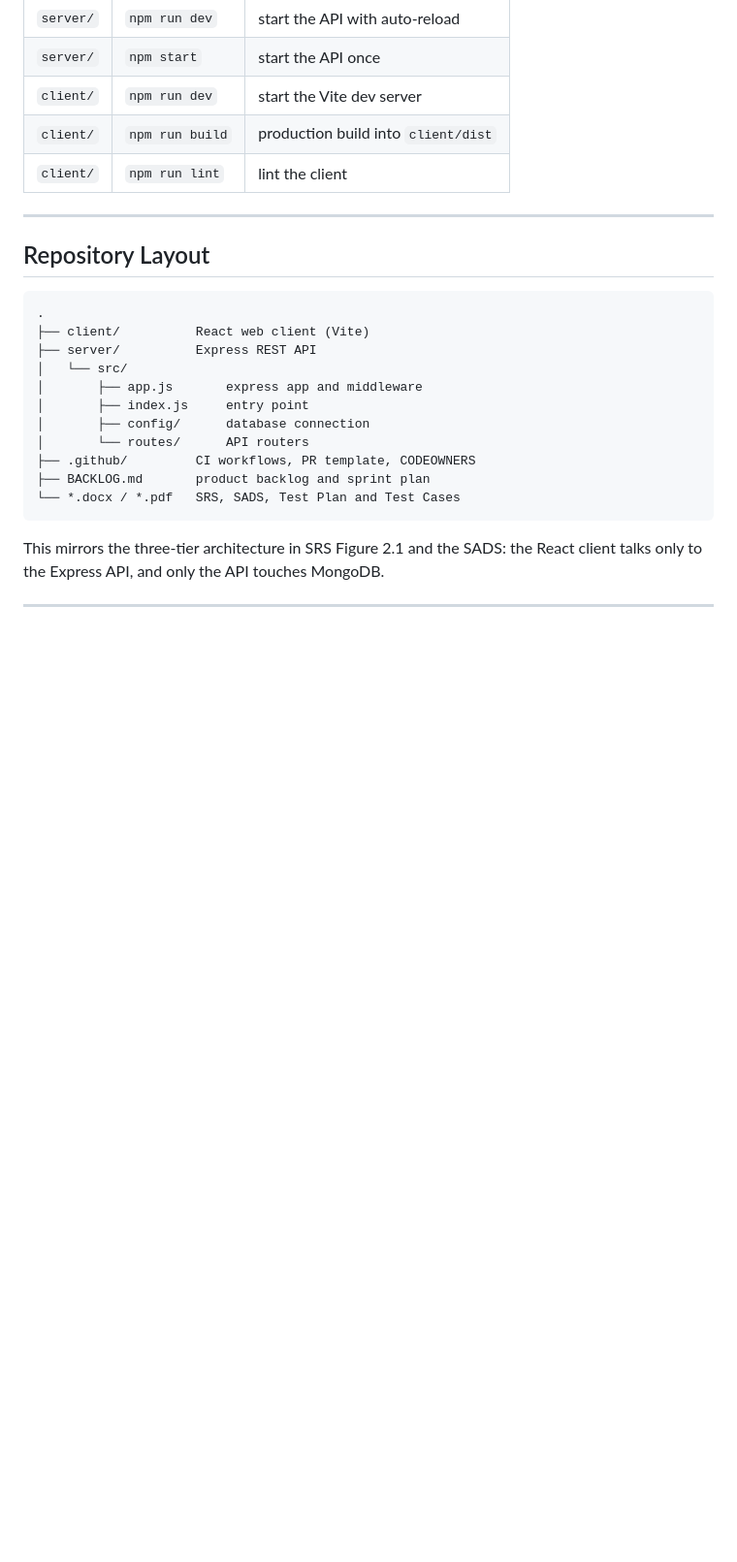
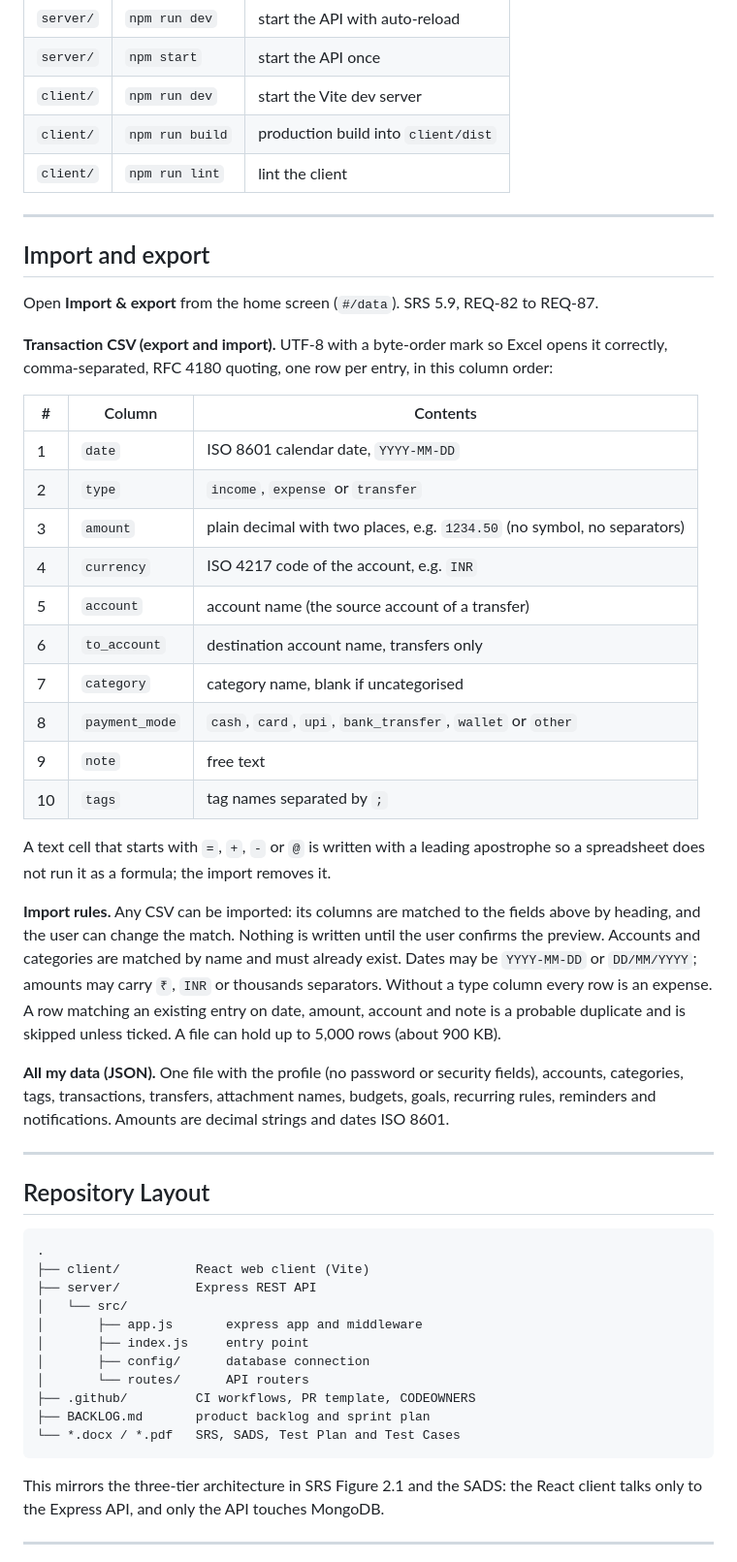
Before and after one commit to Personal-Finance-Expense-Manager/Pesonal_Finance_Expense_Manager, a Markdown page: README.md, the part around the change. Shown at 97% size. Rendered like a GitHub page; blank space fills up the shorter version.

Commit message:
US-24: document the CSV layout and import rules, record the open points decided

````diff
--- a/README.md
+++ b/README.md
@@ -195,6 +195,46 @@ its home page.
 
 ---
 
+## Import and export
+
+Open **Import & export** from the home screen (`#/data`). SRS 5.9, REQ-82 to REQ-87.
+
+**Transaction CSV (export and import).** UTF-8 with a byte-order mark so Excel
+opens it correctly, comma-separated, RFC 4180 quoting, one row per entry, in
+this column order:
+
+| # | Column | Contents |
+|---|---|---|
+| 1 | `date` | ISO 8601 calendar date, `YYYY-MM-DD` |
+| 2 | `type` | `income`, `expense` or `transfer` |
+| 3 | `amount` | plain decimal with two places, e.g. `1234.50` (no symbol, no separators) |
+| 4 | `currency` | ISO 4217 code of the account, e.g. `INR` |
+| 5 | `account` | account name (the source account of a transfer) |
+| 6 | `to_account` | destination account name, transfers only |
+| 7 | `category` | category name, blank if uncategorised |
+| 8 | `payment_mode` | `cash`, `card`, `upi`, `bank_transfer`, `wallet` or `other` |
+| 9 | `note` | free text |
+| 10 | `tags` | tag names separated by `;` |
+
+A text cell that starts with `=`, `+`, `-` or `@` is written with a leading
+apostrophe so a spreadsheet does not run it as a formula; the import removes it.
+
+**Import rules.** Any CSV can be imported: its columns are matched to the
+fields above by heading, and the user can change the match. Nothing is written
+until the user confirms the preview. Accounts and categories are matched by
+name and must already exist. Dates may be `YYYY-MM-DD` or `DD/MM/YYYY`; amounts
+may carry `₹`, `INR` or thousands separators. Without a type column every row is
+an expense. A row matching an existing entry on date, amount, account and note
+is a probable duplicate and is skipped unless ticked. A file can hold up to
+5,000 rows (about 900 KB).
+
+**All my data (JSON).** One file with the profile (no password or security
+fields), accounts, categories, tags, transactions, transfers, attachment
+names, budgets, goals, recurring rules, reminders and notifications. Amounts are
+decimal strings and dates ISO 8601.
+
+---
+
 ## Repository Layout
 
 ```text
````
Also changed, not shown: DEVIATIONS.md (+23 -0 lines).
